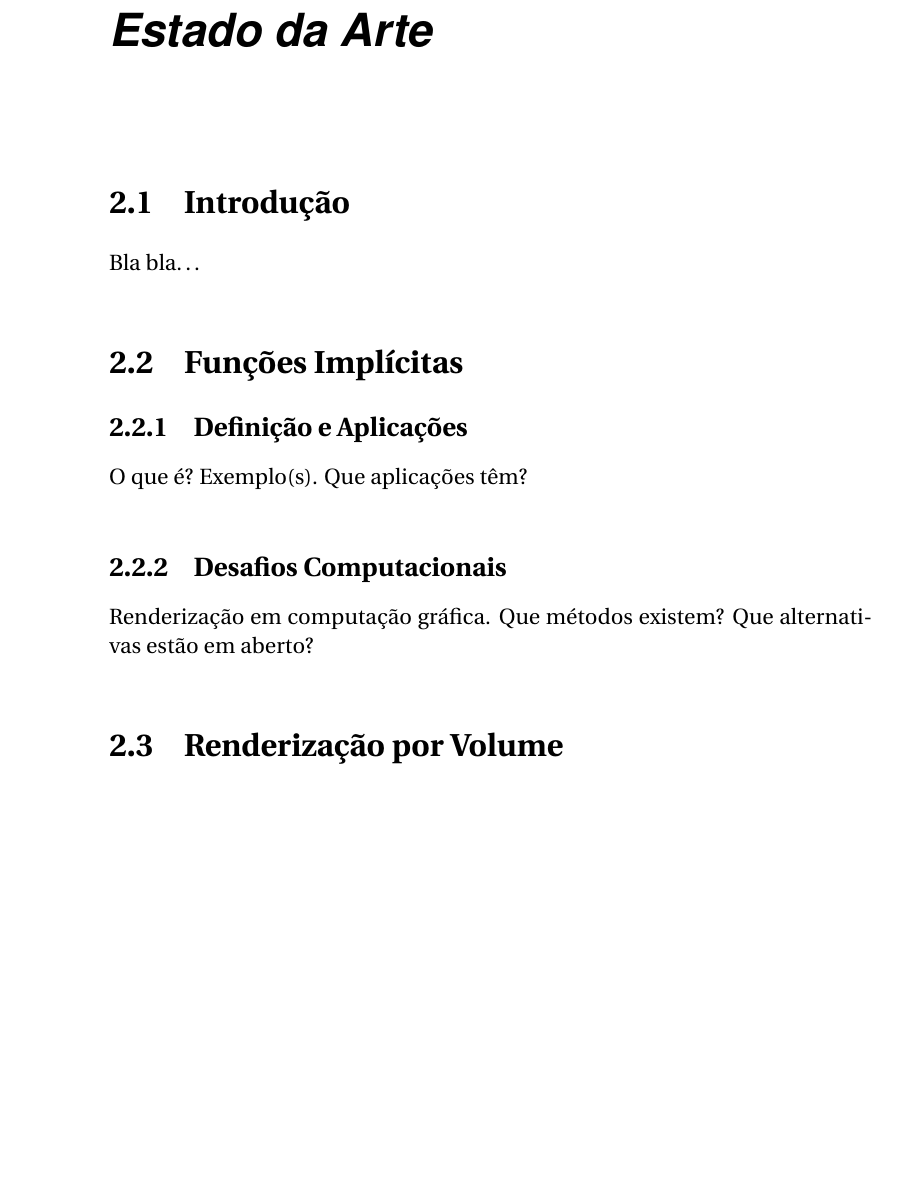
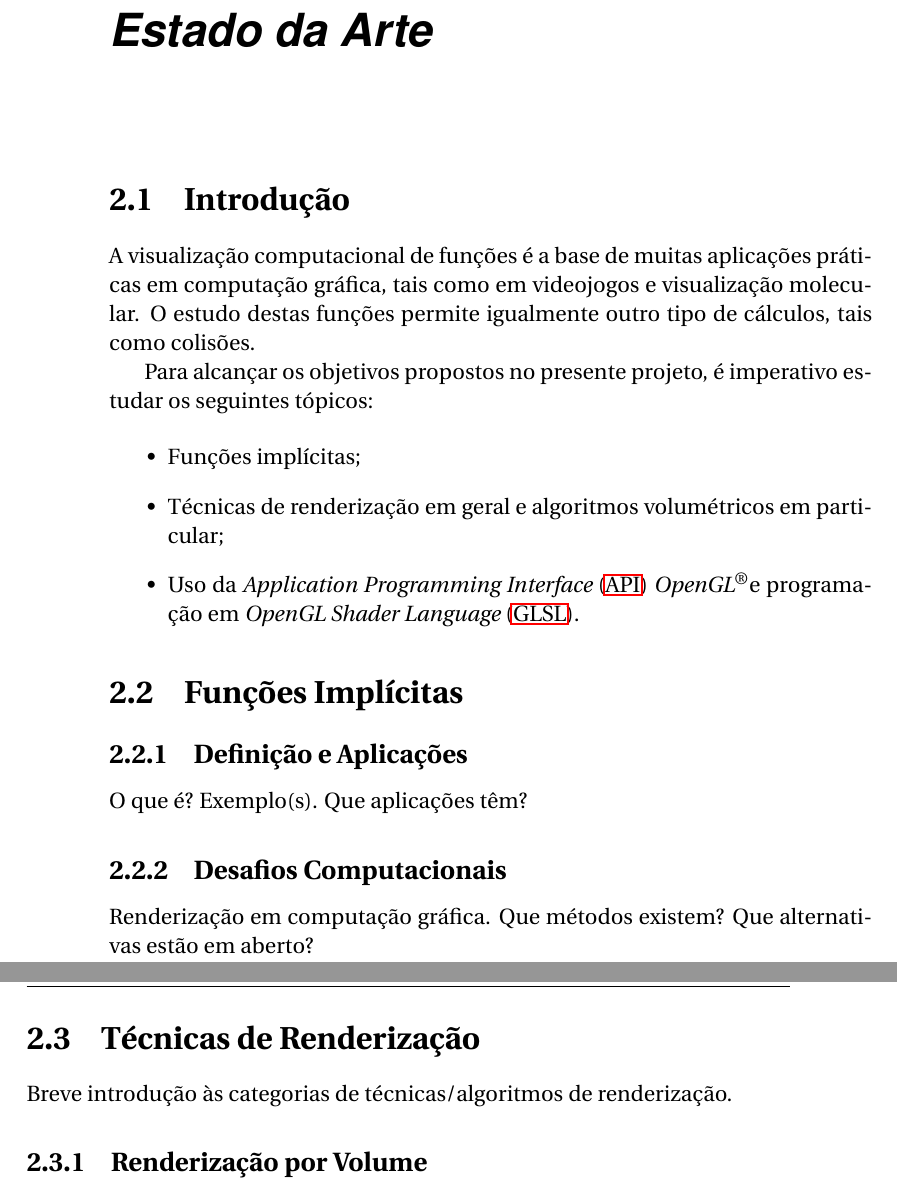
Before and after one commit to AshKetshup/CalcGL, a LaTeX book (doc/relatorio.tex, which reads doc/arte.tex): part of page 15 of 25 before the commit and two parts of pages 15 and 16 of 25 after it, the two joined at a grey line, cut so that both start at the same text, the shorter picture padded with empty space. Compiled offline with pdfLaTeX.

Commit message:
Updates State of the Art chapter's introduction

```diff
--- a/doc/arte.tex
+++ b/doc/arte.tex
@@ -4,7 +4,15 @@
 \section{Introdução}
 \label{sec::arte:intro}
 
-Bla bla\ldots
+A visualização computacional de funções é a base de muitas aplicações práticas em computação gráfica, tais como em videojogos e visualização molecular. O estudo destas funções permite igualmente outro tipo de cálculos, tais como colisões.
+
+Para alcançar os objetivos propostos no presente projeto, é imperativo estudar os seguintes tópicos:
+
+\begin{itemize}
+	\item Funções implícitas;
+	\item Técnicas de renderização em geral e algoritmos volumétricos em particular;
+	\item Uso da \ac{API} \opengl e programação em \ac{GLSL}.
+\end{itemize}
 
 
 \section{Funções Implícitas}
@@ -21,8 +29,13 @@ O que é? Exemplo(s). Que aplicações têm?
 Renderização em computação gráfica. Que métodos existem? Que alternativas estão em aberto?
 
 
-\section{Renderização por Volume}
+\section{Técnicas de Renderização}
 \label{sec::arte:render}
+
+Breve introdução às categorias de técnicas/algoritmos de renderização.
+
+\subsection{Renderização por Volume}
+\label{ssec::arte:render:volume}
 
 O que é ``volume rendering''? Que exemplos de algoritmos existem?
 
```
Also changed, not shown: doc/relatorio.pdf (deleted), 1 other file.
